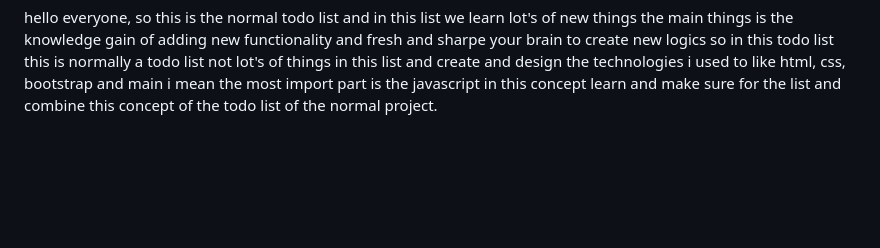
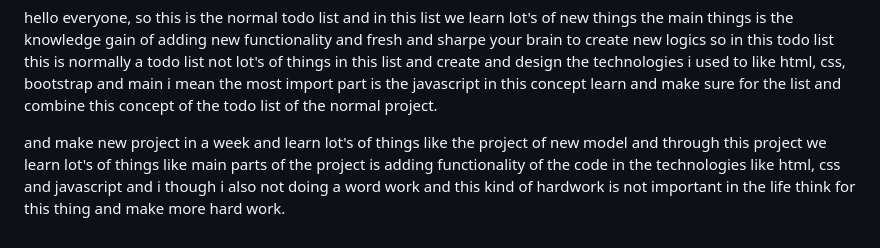
Before and after one commit to Rakeshkm04/Todo_list, a Markdown page: README.md, the part around the change. Rendered like a GitHub page; blank space fills up the shorter version.

Commit message:
new functionality in the comment and learn new things

```diff
--- a/README.md
+++ b/README.md
@@ -76,3 +76,10 @@ and virtual dom is one of the most important topic in the javascript series so r
  i used to like html, css, bootstrap and main i mean
  the most import part is the javascript in this concept
  learn and make sure for the list and combine this concept of the todo list of the normal project.
+
+ and make new project in a week and learn lot's of things like the project of new model
+ and through this project we learn lot's of things like main parts of the project is adding functionality of the code
+ in the technologies like
+ html, css and javascript
+ and i though i also not doing a word work and this kind of hardwork is not important in the life
+ think for this thing and make more hard work.
```
